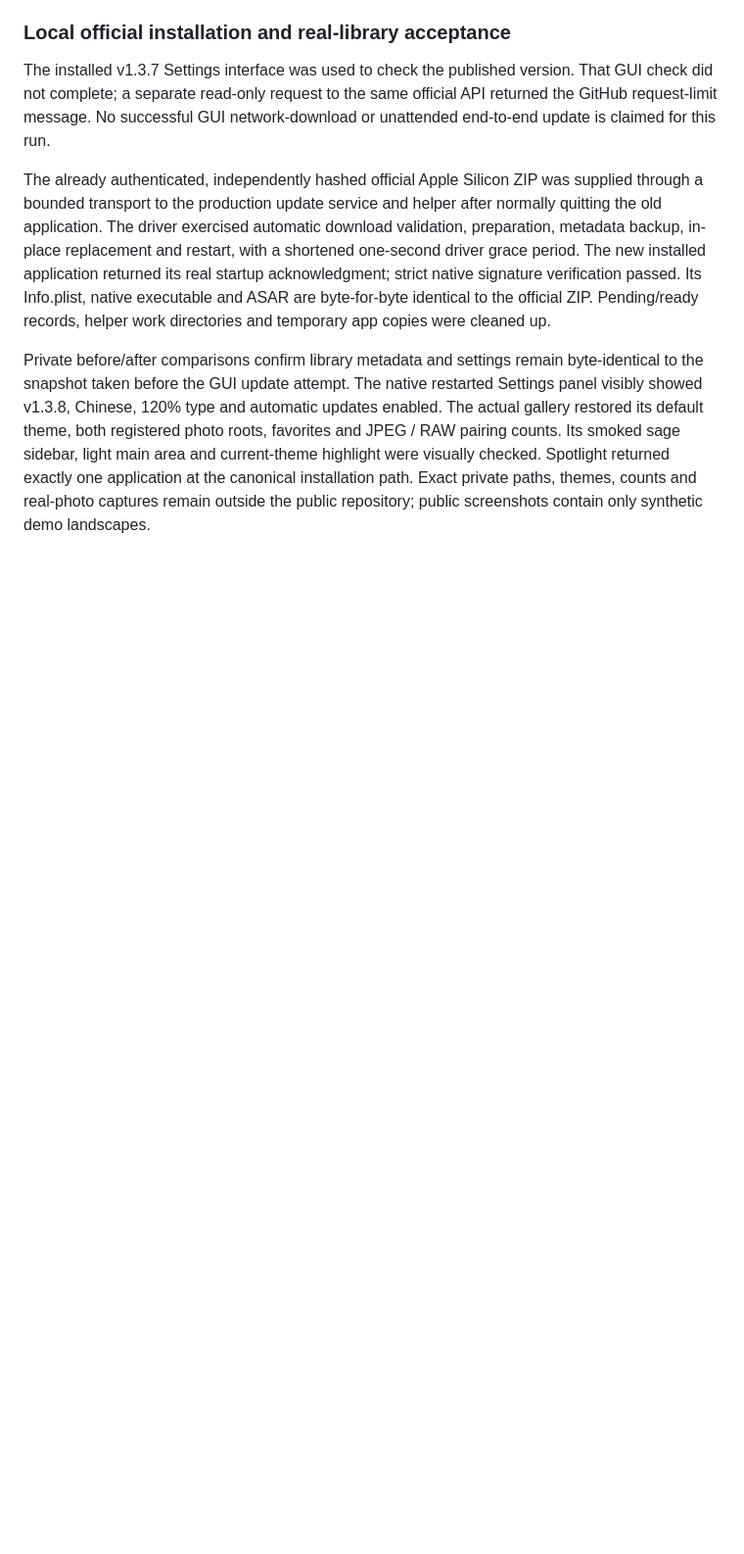
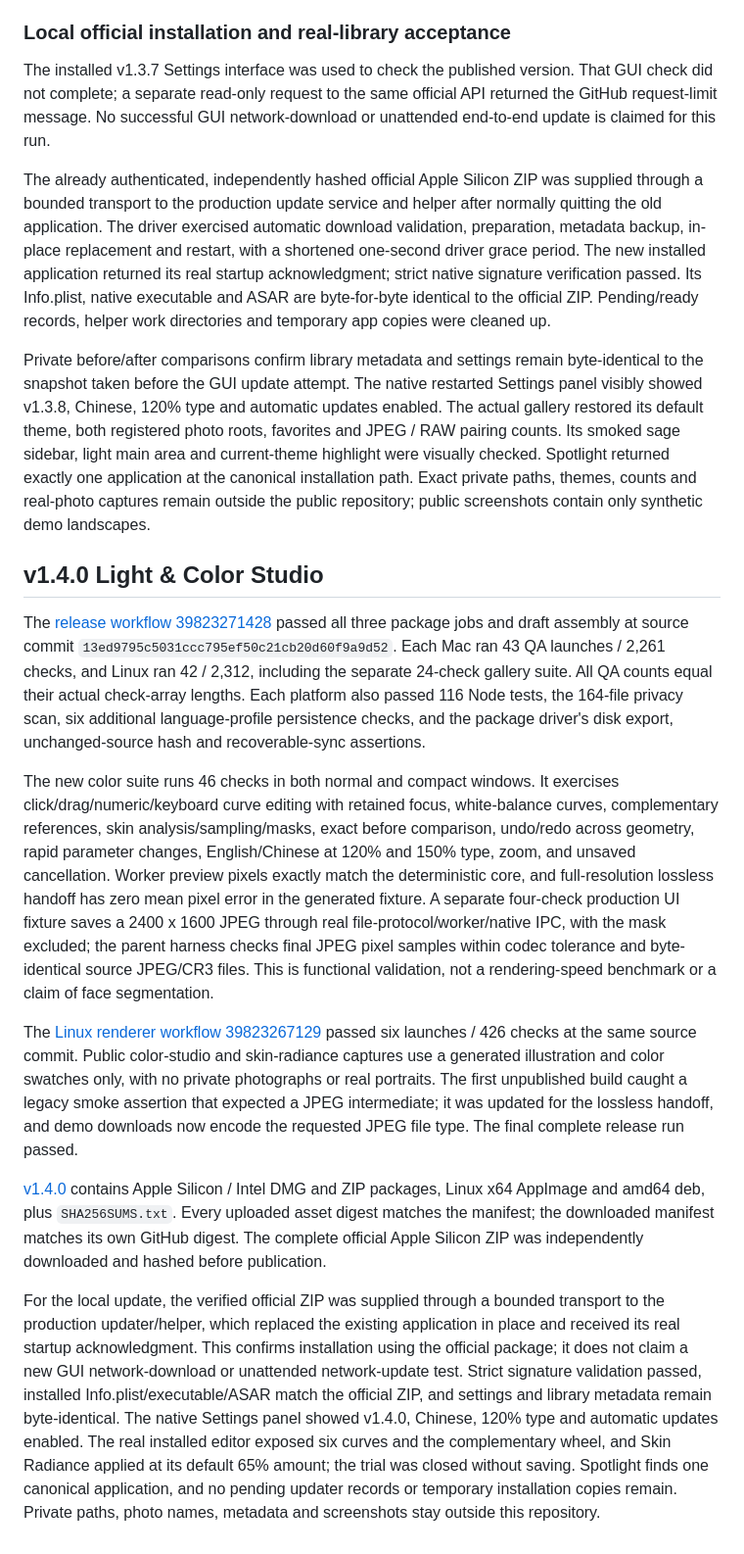
Before and after one commit to Undefeated-man/ShutterCove, a Markdown page: docs/validation.md, the part around the change. Shown at 98% size. Drawn GitHub-style; blank space fills up the shorter version.

Commit message:
Record verified v1.4.0 releases and in-place installation

```diff
--- a/docs/validation.md
+++ b/docs/validation.md
@@ -500,3 +500,15 @@ The installed v1.3.7 Settings interface was used to check the published version.
 The already authenticated, independently hashed official Apple Silicon ZIP was supplied through a bounded transport to the production update service and helper after normally quitting the old application. The driver exercised automatic download validation, preparation, metadata backup, in-place replacement and restart, with a shortened one-second driver grace period. The new installed application returned its real startup acknowledgment; strict native signature verification passed. Its Info.plist, native executable and ASAR are byte-for-byte identical to the official ZIP. Pending/ready records, helper work directories and temporary app copies were cleaned up.
 
 Private before/after comparisons confirm library metadata and settings remain byte-identical to the snapshot taken before the GUI update attempt. The native restarted Settings panel visibly showed v1.3.8, Chinese, 120% type and automatic updates enabled. The actual gallery restored its default theme, both registered photo roots, favorites and JPEG / RAW pairing counts. Its smoked sage sidebar, light main area and current-theme highlight were visually checked. Spotlight returned exactly one application at the canonical installation path. Exact private paths, themes, counts and real-photo captures remain outside the public repository; public screenshots contain only synthetic demo landscapes.
+
+## v1.4.0 Light & Color Studio
+
+The [release workflow 39823271428](https://github.com/Undefeated-man/ShutterCove/actions/runs/39823271428) passed all three package jobs and draft assembly at source commit `13ed9795c5031ccc795ef50c21cb20d60f9a9d52`. Each Mac ran 43 QA launches / 2,261 checks, and Linux ran 42 / 2,312, including the separate 24-check gallery suite. All QA counts equal their actual check-array lengths. Each platform also passed 116 Node tests, the 164-file privacy scan, six additional language-profile persistence checks, and the package driver's disk export, unchanged-source hash and recoverable-sync assertions.
+
+The new color suite runs 46 checks in both normal and compact windows. It exercises click/drag/numeric/keyboard curve editing with retained focus, white-balance curves, complementary references, skin analysis/sampling/masks, exact before comparison, undo/redo across geometry, rapid parameter changes, English/Chinese at 120% and 150% type, zoom, and unsaved cancellation. Worker preview pixels exactly match the deterministic core, and full-resolution lossless handoff has zero mean pixel error in the generated fixture. A separate four-check production UI fixture saves a 2400 x 1600 JPEG through real file-protocol/worker/native IPC, with the mask excluded; the parent harness checks final JPEG pixel samples within codec tolerance and byte-identical source JPEG/CR3 files. This is functional validation, not a rendering-speed benchmark or a claim of face segmentation.
+
+The [Linux renderer workflow 39823267129](https://github.com/Undefeated-man/ShutterCove/actions/runs/39823267129) passed six launches / 426 checks at the same source commit. Public color-studio and skin-radiance captures use a generated illustration and color swatches only, with no private photographs or real portraits. The first unpublished build caught a legacy smoke assertion that expected a JPEG intermediate; it was updated for the lossless handoff, and demo downloads now encode the requested JPEG file type. The final complete release run passed.
+
+[v1.4.0](https://github.com/Undefeated-man/ShutterCove/releases/tag/v1.4.0) contains Apple Silicon / Intel DMG and ZIP packages, Linux x64 AppImage and amd64 deb, plus `SHA256SUMS.txt`. Every uploaded asset digest matches the manifest; the downloaded manifest matches its own GitHub digest. The complete official Apple Silicon ZIP was independently downloaded and hashed before publication.
+
+For the local update, the verified official ZIP was supplied through a bounded transport to the production updater/helper, which replaced the existing application in place and received its real startup acknowledgment. This confirms installation using the official package; it does not claim a new GUI network-download or unattended network-update test. Strict signature validation passed, installed Info.plist/executable/ASAR match the official ZIP, and settings and library metadata remain byte-identical. The native Settings panel showed v1.4.0, Chinese, 120% type and automatic updates enabled. The real installed editor exposed six curves and the complementary wheel, and Skin Radiance applied at its default 65% amount; the trial was closed without saving. Spotlight finds one canonical application, and no pending updater records or temporary installation copies remain. Private paths, photo names, metadata and screenshots stay outside this repository.
```
